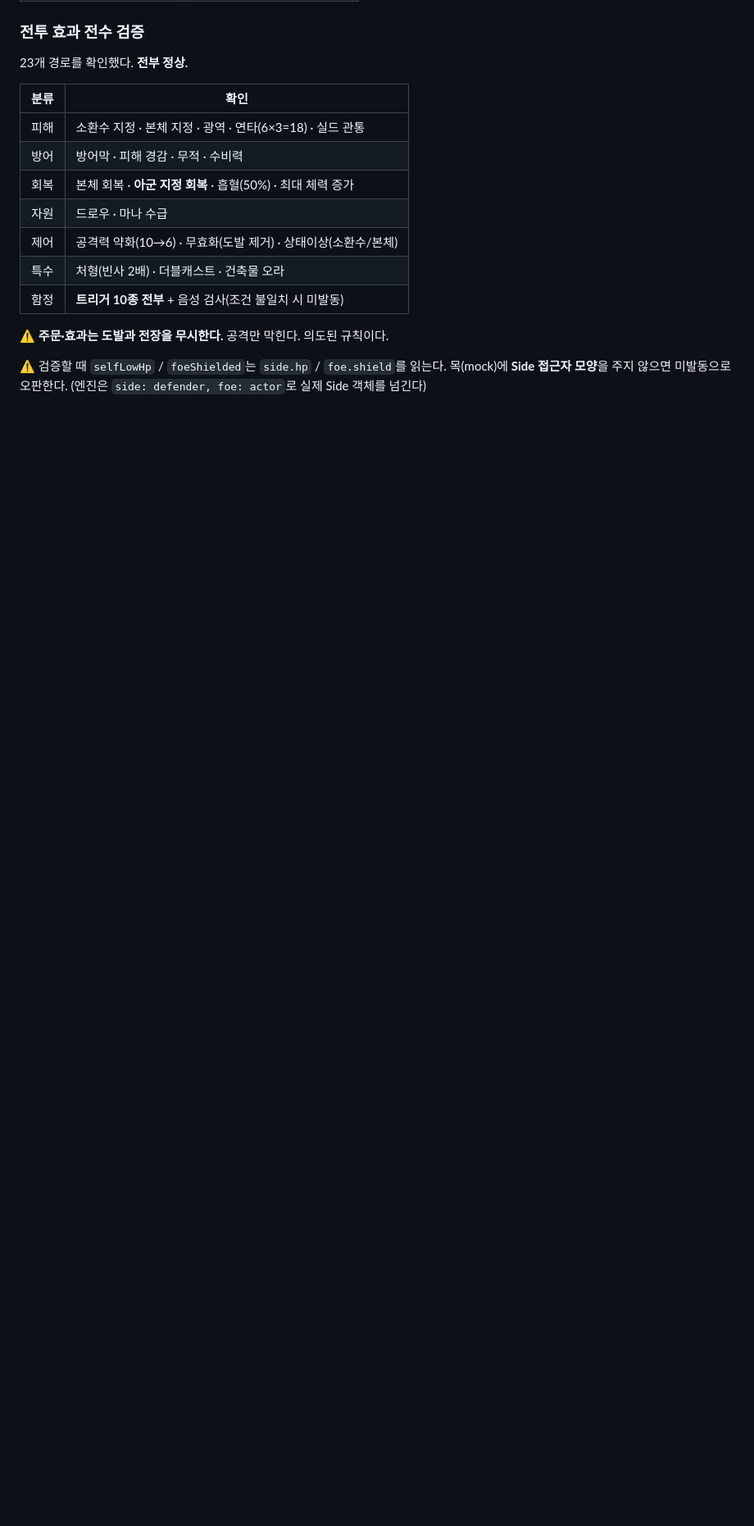
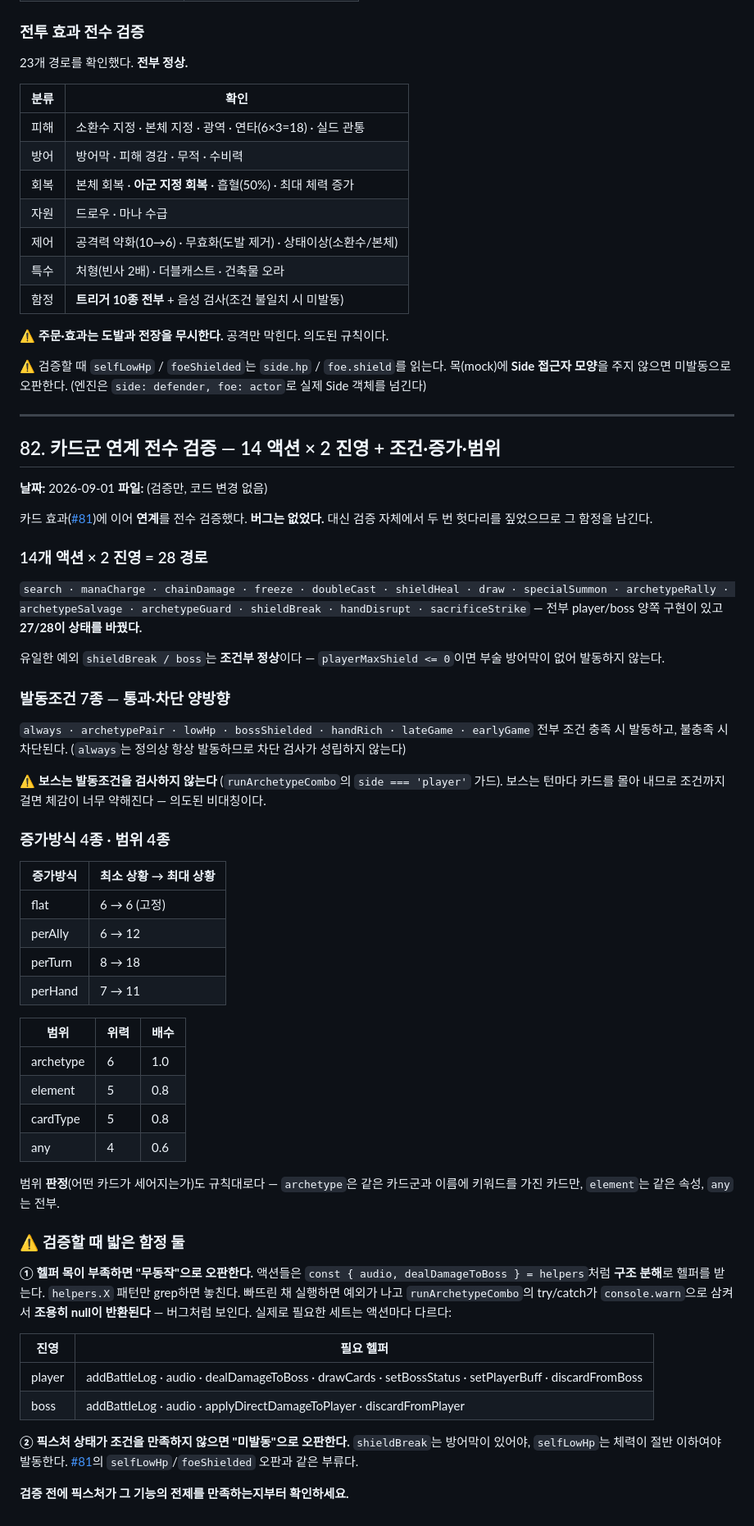
Before and after one commit to AhnJewon/novel-duelist, a Markdown page: docs/DECISIONS.md, the part around the change. Shown at 82% size. Rendered like a GitHub page; blank space fills up the shorter version.

Commit message:
카드군 연계 전수 검증 — 버그 없음
카드 효과에 이어 연계를 전수 검증했다. 코드 변경은 없다.

14개 액션 × 2 진영 = 28 경로
search·manaCharge·chainDamage·freeze·doubleCast·shieldHeal·draw·specialSummon·
archetypeRally·archetypeSalvage·archetypeGuard·shieldBreak·handDisrupt·
sacrificeStrike — 27/28이 상태를 바꿨다. 유일한 예외 shieldBreak/boss는
playerMaxShield가 0이면 부술 방어막이 없어 발동하지 않는 조건부 정상이다.

발동조건 7종 — always·archetypePair·lowHp·bossShielded·handRich·lateGame·
earlyGame 전부 통과/차단 양방향 정확. (보스는 조건을 검사하지 않는다 —
턴마다 카드를 몰아 내므로 의도된 비대칭)

증가방식 4종 — flat 6→6 고정, perAlly 6→12, perTurn 8→18, perHand 7→11
범위 4종 — archetype 6(×1.0) / element 5(×0.8) / cardType 5(×0.8) / any 4(×0.6)
범위 판정(어떤 카드가 세어지는가)도 규칙대로.

⚠️ 검증하며 두 번 헛다리를 짚었고 DECISIONS #82에 남겼다:
① 액션은 구조 분해로 헬퍼를 받아 helpers.X grep으로는 안 잡힌다. 목에서
   빠뜨리면 예외가 나고 try/catch가 삼켜 "무동작"으로 오판된다.
② 픽스처가 기능의 전제(방어막 존재, 체력 절반 이하 등)를 만족하지 않으면
   "미발동"으로 오판된다.

Co-Authored-By: Claude Opus 5 <noreply@anthropic.com>

```diff
--- a/docs/DECISIONS.md
+++ b/docs/DECISIONS.md
@@ -2880,3 +2880,71 @@ LLM 카드는 `skill.taunt`에 있으므로 **아무리 도발 카드를 내도
 ⚠️ 검증할 때 `selfLowHp` / `foeShielded`는 `side.hp` / `foe.shield`를 읽는다.
    목(mock)에 **Side 접근자 모양**을 주지 않으면 미발동으로 오판한다.
    (엔진은 `side: defender, foe: actor`로 실제 Side 객체를 넘긴다)
+
+---
+
+## 82. 카드군 연계 전수 검증 — 14 액션 × 2 진영 + 조건·증가·범위
+
+**날짜:** 2026-09-01
+**파일:** (검증만, 코드 변경 없음)
+
+카드 효과([#81](#81))에 이어 **연계**를 전수 검증했다. **버그는 없었다.**
+대신 검증 자체에서 두 번 헛다리를 짚었으므로 그 함정을 남긴다.
+
+### 14개 액션 × 2 진영 = 28 경로
+
+`search · manaCharge · chainDamage · freeze · doubleCast · shieldHeal · draw ·
+specialSummon · archetypeRally · archetypeSalvage · archetypeGuard ·
+shieldBreak · handDisrupt · sacrificeStrike` — 전부 player/boss 양쪽 구현이 있고
+**27/28이 상태를 바꿨다.**
+
+유일한 예외 `shieldBreak / boss`는 **조건부 정상**이다 —
+`playerMaxShield <= 0`이면 부술 방어막이 없어 발동하지 않는다.
+
+### 발동조건 7종 — 통과·차단 양방향
+
+`always · archetypePair · lowHp · bossShielded · handRich · lateGame · earlyGame`
+전부 조건 충족 시 발동하고, 불충족 시 차단된다.
+(`always`는 정의상 항상 발동하므로 차단 검사가 성립하지 않는다)
+
+⚠️ **보스는 발동조건을 검사하지 않는다** (`runArchetypeCombo`의 `side === 'player'` 가드).
+   보스는 턴마다 카드를 몰아 내므로 조건까지 걸면 체감이 너무 약해진다 — 의도된 비대칭이다.
+
+### 증가방식 4종 · 범위 4종
+
+| 증가방식 | 최소 상황 → 최대 상황 |
+|---|---|
+| flat | 6 → 6 (고정) |
+| perAlly | 6 → 12 |
+| perTurn | 8 → 18 |
+| perHand | 7 → 11 |
+
+| 범위 | 위력 | 배수 |
+|---|---|---|
+| archetype | 6 | 1.0 |
+| element | 5 | 0.8 |
+| cardType | 5 | 0.8 |
+| any | 4 | 0.6 |
+
+범위 **판정**(어떤 카드가 세어지는가)도 규칙대로다 — `archetype`은 같은 카드군과
+이름에 키워드를 가진 카드만, `element`는 같은 속성, `any`는 전부.
+
+### ⚠️ 검증할 때 밟은 함정 둘
+
+**① 헬퍼 목이 부족하면 "무동작"으로 오판한다.**
+액션들은 `const { audio, dealDamageToBoss } = helpers`처럼 **구조 분해**로 헬퍼를
+받는다. `helpers.X` 패턴만 grep하면 놓친다. 빠뜨린 채 실행하면 예외가 나고
+`runArchetypeCombo`의 try/catch가 `console.warn`으로 삼켜서
+**조용히 null이 반환된다** — 버그처럼 보인다.
+실제로 필요한 세트는 액션마다 다르다:
+
+| 진영 | 필요 헬퍼 |
+|---|---|
+| player | addBattleLog · audio · dealDamageToBoss · drawCards · setBossStatus · setPlayerBuff · discardFromBoss |
+| boss | addBattleLog · audio · applyDirectDamageToPlayer · discardFromPlayer |
+
+**② 픽스처 상태가 조건을 만족하지 않으면 "미발동"으로 오판한다.**
+`shieldBreak`는 방어막이 있어야, `selfLowHp`는 체력이 절반 이하여야 발동한다.
+[#81](#81)의 `selfLowHp`/`foeShielded` 오판과 같은 부류다.
+
+**검증 전에 픽스처가 그 기능의 전제를 만족하는지부터 확인하세요.**
```
